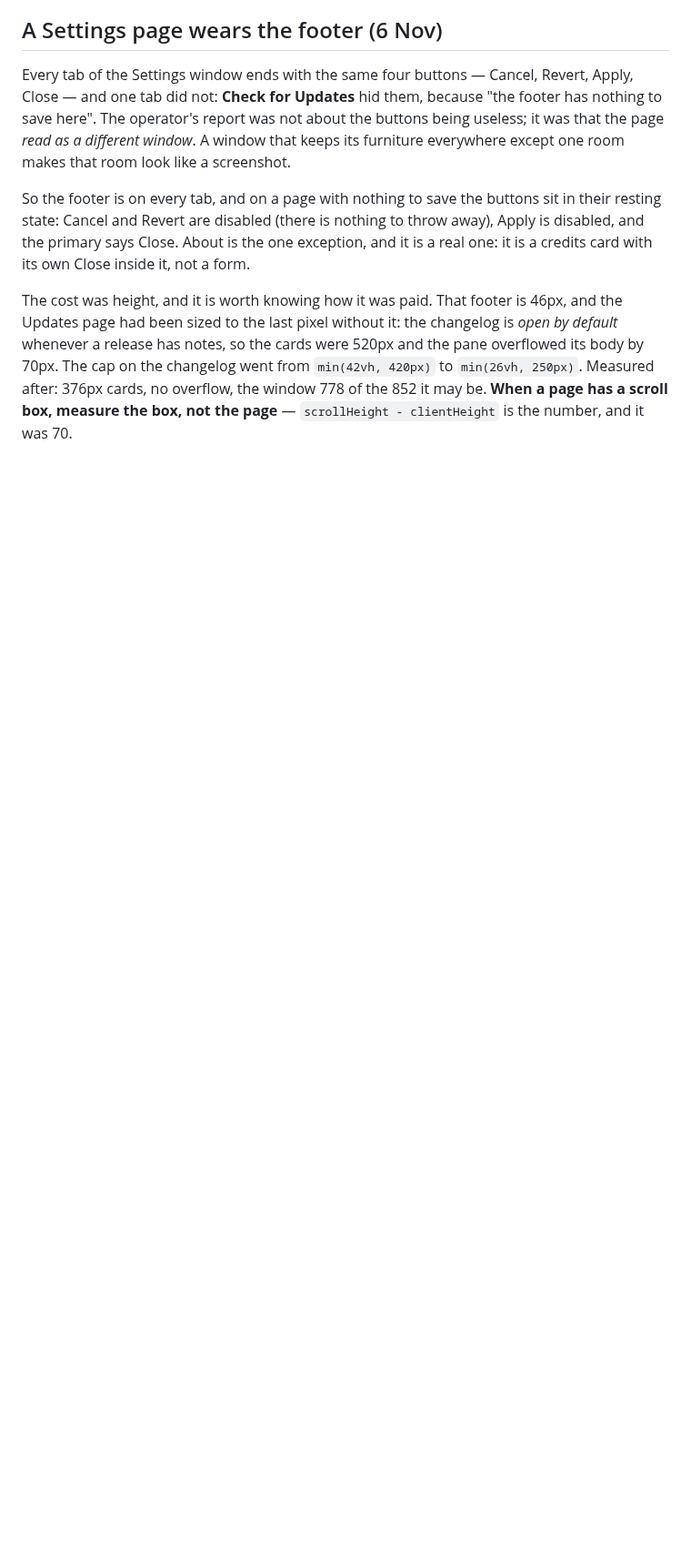
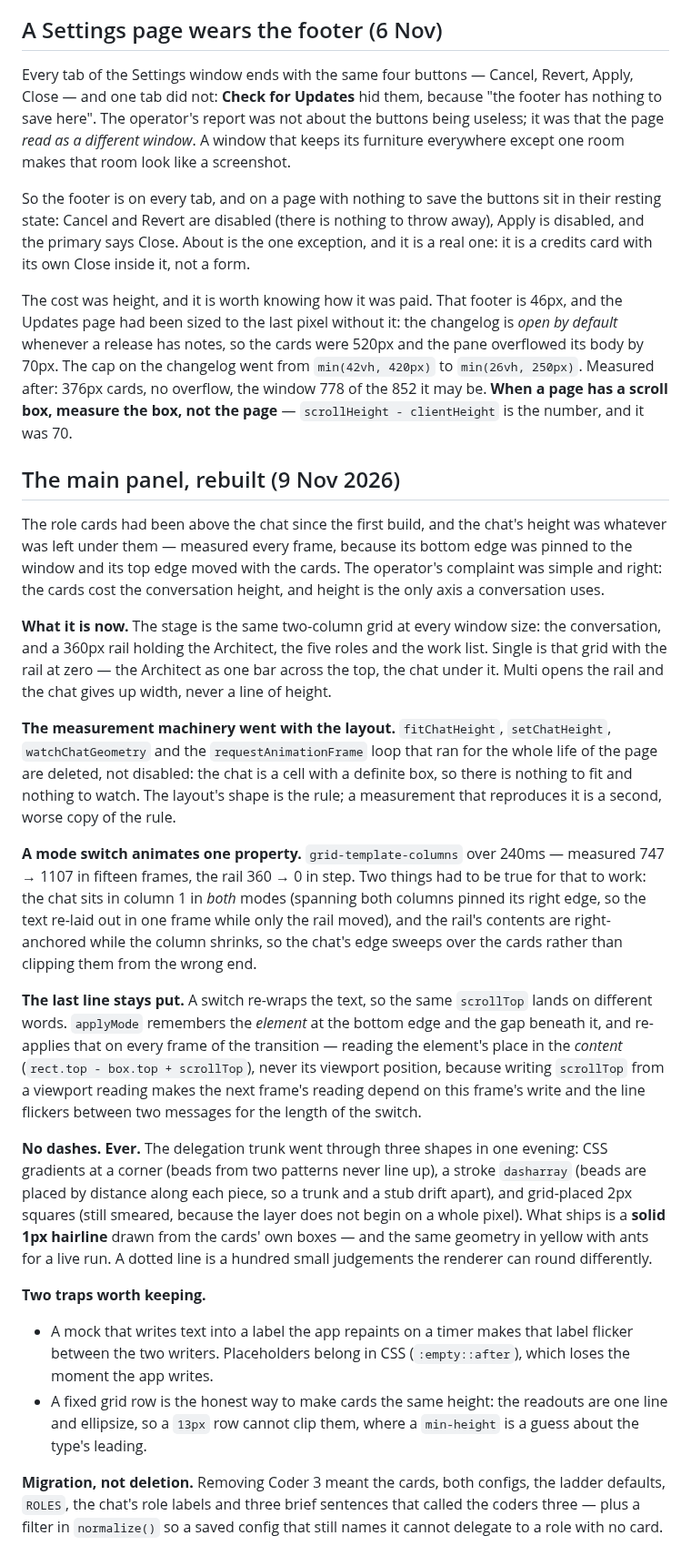
Before and after one commit to DarkDvr/Synapse, a Markdown page: docs/notes/ui-lessons.md, the part around the change. Shown at 91% size. Rendered like a GitHub page; blank space fills up the shorter version.

```diff
--- a/docs/notes/ui-lessons.md
+++ b/docs/notes/ui-lessons.md
@@ -2106,3 +2106,60 @@ overflowed its body by 70px. The cap on the changelog went from `min(42vh, 420px
 `min(26vh, 250px)`. Measured after: 376px cards, no overflow, the window 778 of the
 852 it may be. **When a page has a scroll box, measure the box, not the page** —
 `scrollHeight - clientHeight` is the number, and it was 70.
+
+## The main panel, rebuilt (9 Nov 2026)
+
+The role cards had been above the chat since the first build, and the chat's height
+was whatever was left under them — measured every frame, because its bottom edge
+was pinned to the window and its top edge moved with the cards. The operator's
+complaint was simple and right: the cards cost the conversation height, and height
+is the only axis a conversation uses.
+
+**What it is now.** The stage is the same two-column grid at every window size: the
+conversation, and a 360px rail holding the Architect, the five roles and the work
+list. Single is that grid with the rail at zero — the Architect as one bar across
+the top, the chat under it. Multi opens the rail and the chat gives up width, never
+a line of height.
+
+**The measurement machinery went with the layout.** `fitChatHeight`,
+`setChatHeight`, `watchChatGeometry` and the `requestAnimationFrame` loop that ran
+for the whole life of the page are deleted, not disabled: the chat is a cell with a
+definite box, so there is nothing to fit and nothing to watch. The layout's shape is
+the rule; a measurement that reproduces it is a second, worse copy of the rule.
+
+**A mode switch animates one property.** `grid-template-columns` over 240ms —
+measured 747 → 1107 in fifteen frames, the rail 360 → 0 in step. Two things had to
+be true for that to work: the chat sits in column 1 in *both* modes (spanning both
+columns pinned its right edge, so the text re-laid out in one frame while only the
+rail moved), and the rail's contents are right-anchored while the column shrinks, so
+the chat's edge sweeps over the cards rather than clipping them from the wrong end.
+
+**The last line stays put.** A switch re-wraps the text, so the same `scrollTop`
+lands on different words. `applyMode` remembers the *element* at the bottom edge and
+the gap beneath it, and re-applies that on every frame of the transition — reading
+the element's place in the *content* (`rect.top - box.top + scrollTop`), never its
+viewport position, because writing `scrollTop` from a viewport reading makes the next
+frame's reading depend on this frame's write and the line flickers between two
+messages for the length of the switch.
+
+**No dashes. Ever.** The delegation trunk went through three shapes in one evening:
+CSS gradients at a corner (beads from two patterns never line up), a stroke
+`dasharray` (beads are placed by distance along each piece, so a trunk and a stub
+drift apart), and grid-placed 2px squares (still smeared, because the layer does not
+begin on a whole pixel). What ships is a **solid 1px hairline** drawn from the cards'
+own boxes — and the same geometry in yellow with ants for a live run. A dotted line
+is a hundred small judgements the renderer can round differently.
+
+**Two traps worth keeping.**
+
+- A mock that writes text into a label the app repaints on a timer makes that label
+  flicker between the two writers. Placeholders belong in CSS (`:empty::after`),
+  which loses the moment the app writes.
+- A fixed grid row is the honest way to make cards the same height: the readouts are
+  one line and ellipsize, so a `13px` row cannot clip them, where a `min-height` is a
+  guess about the type's leading.
+
+**Migration, not deletion.** Removing Coder 3 meant the cards, both configs, the
+ladder defaults, `ROLES`, the chat's role labels and three brief sentences that
+called the coders three — plus a filter in `normalize()` so a saved config that still
+names it cannot delegate to a role with no card.
```
Also changed, not shown: docs/redesign-todo.md (deleted, +0 -79 lines).
